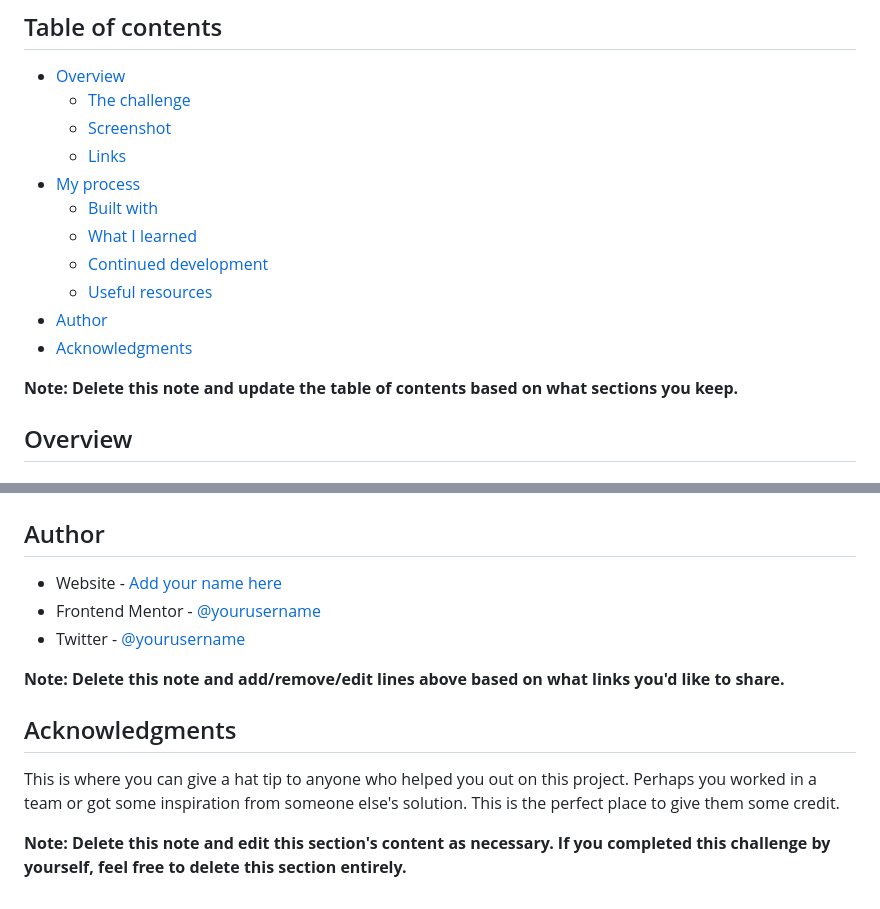
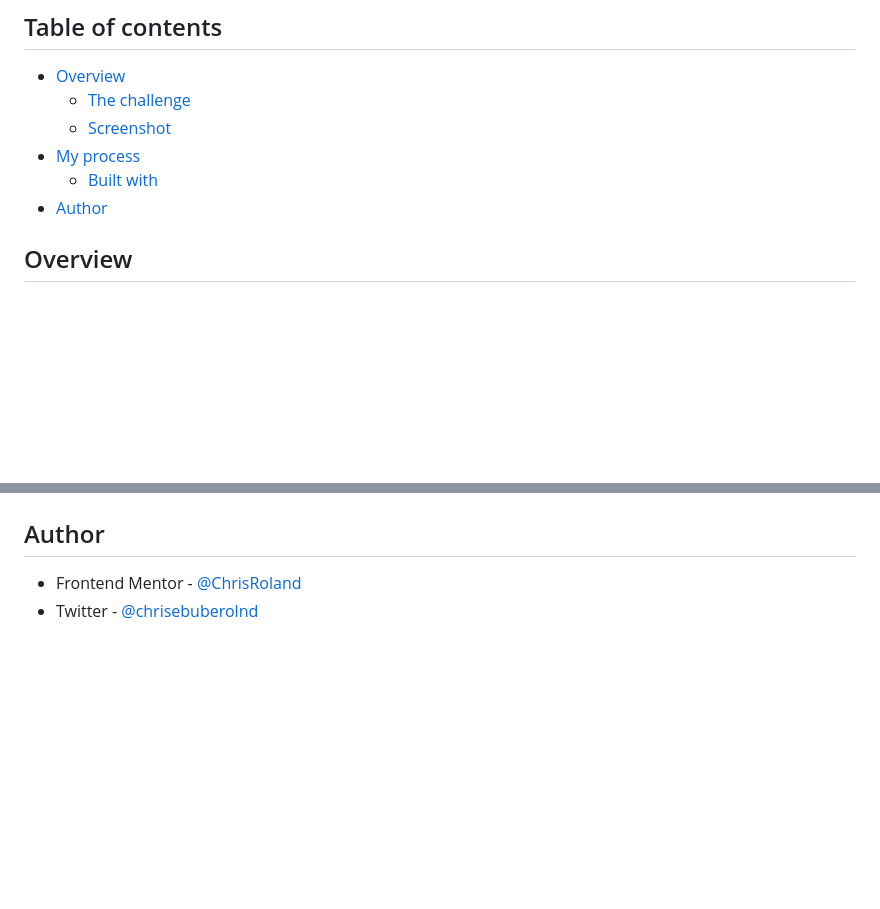
Before and after one commit to ChrisRoland/FM-Contact-Form, a Markdown page: README.md, 2 parts joined by grey strips. GitHub-like rendering; blank space fills up the shorter version.

```diff
--- a/README.md
+++ b/README.md
@@ -7,16 +7,9 @@ This is a solution to the [Contact form challenge on Frontend Mentor](https://ww
 - [Overview](#overview)
   - [The challenge](#the-challenge)
   - [Screenshot](#screenshot)
-  - [Links](#links)
 - [My process](#my-process)
   - [Built with](#built-with)
-  - [What I learned](#what-i-learned)
-  - [Continued development](#continued-development)
-  - [Useful resources](#useful-resources)
 - [Author](#author)
-- [Acknowledgments](#acknowledgments)
-
-**Note: Delete this note and update the table of contents based on what sections you keep.**
 
 ## Overview
 
@@ -104,14 +46,5 @@ Use this section to outline areas that you want to continue focusing on in futur
 
 ## Author
 
-- Website - [Add your name here](https://www.your-site.com)
-- Frontend Mentor - [@yourusername](https://www.frontendmentor.io/profile/yourusername)
-- Twitter - [@yourusername](https://www.twitter.com/yourusername)
-
-**Note: Delete this note and add/remove/edit lines above based on what links you'd like to share.**
-
-## Acknowledgments
-
-This is where you can give a hat tip to anyone who helped you out on this project. Perhaps you worked in a team or got some inspiration from someone else's solution. This is the perfect place to give them some credit.
-
-**Note: Delete this note and edit this section's content as necessary. If you completed this challenge by yourself, feel free to delete this section entirely.**
+- Frontend Mentor - [@ChrisRoland](https://www.frontendmentor.io/profile/ChrisRoland)
+- Twitter - [@chrisebuberolnd](https://www.twitter.com/chrisebuberolnd)
```
Also changed, not shown: other parts of README.md (+4 -55 lines), assets/images/Screenshot 2025-05-09 at 12.01.50.png (added).
